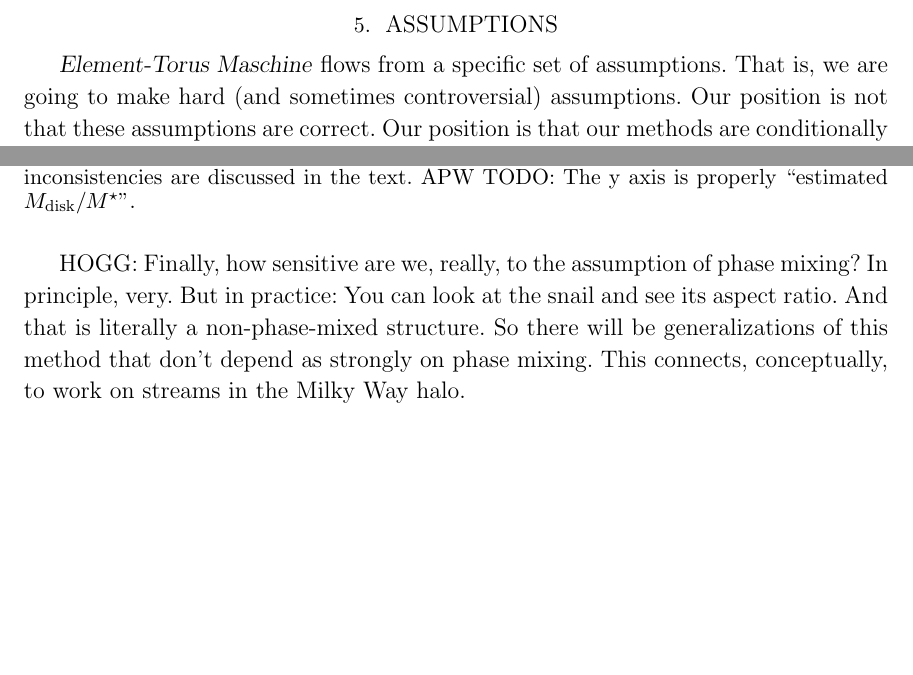
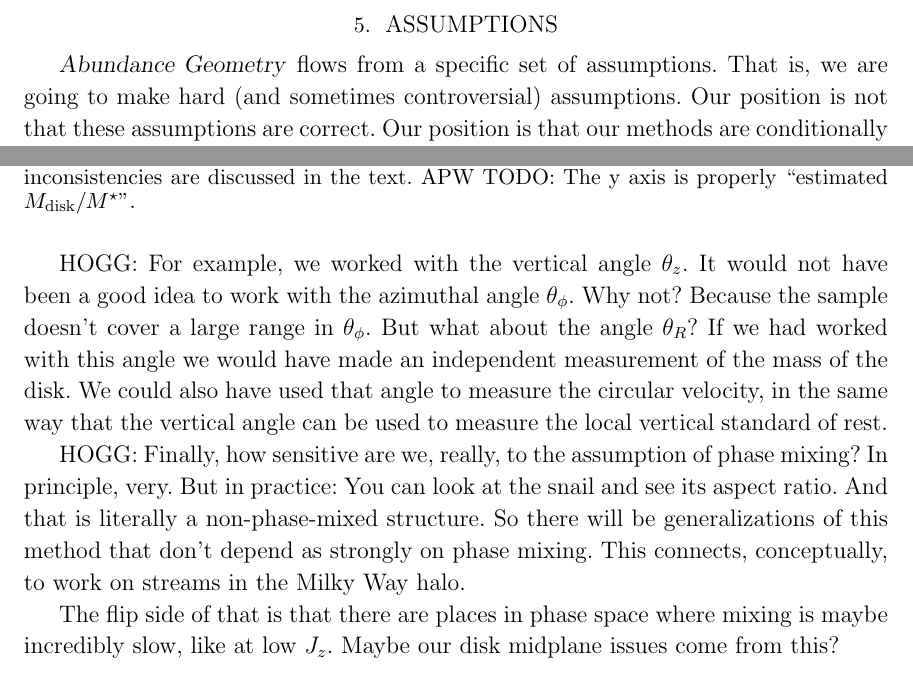
Before and after one commit to adrn/chemical-torus-imaging, a LaTeX paper (tex/stationary-tags.tex): two parts of pages 10 and 13 of 15, joined at a grey line, cut so that both start at the same text, the shorter picture padded with empty space. Compiled offline with pdfLaTeX.

Commit message:
notes to self

```diff
--- a/tex/stationary-tags.tex
+++ b/tex/stationary-tags.tex
@@ -13,7 +13,7 @@
 \input{preamble.tex}
 
 % text macros
-\newcommand{\methodname}{\textsl{Element-Torus Maschine}}
+\newcommand{\methodname}{\textsl{Abundance Geometry}}
 % Torus Tomography
 %   Torus Topography (see what I did there?)
 %   Torus--Tangents Topography (TTT)
@@ -51,8 +52,8 @@
 \newcommand{\disk}{\mathrm{disk}}
 
 \setlength{\parindent}{1.1\baselineskip} % trust in Hogg
-\shorttitle{tags are separable from angles}
-\shortauthors{Price-Whelan et al.}
+\shorttitle{geometry of abundances and orbits}
+\shortauthors{price-whelan, hogg, et al.}
 
 \begin{document}\sloppy\sloppypar\raggedbottom\frenchspacing % trust in Hogg
 \graphicspath{ {figures/} }
@@ -730,12 +731,25 @@ statistics of the abundance distribution? How do things change if the abundances
 each other exactly? Is that a problem? Note that we scale much better than chemical tagging
 here.
 
+HOGG: For example, we worked with the vertical angle $\theta_z$. It
+would not have been a good idea to work with the azimuthal angle
+$\theta_\phi$. Why not? Because the sample doesn't cover a large range
+in $\theta_\phi$. But what about the angle $\theta_R$? If we had
+worked with this angle we would have made an independent measurement
+of the mass of the disk. We could also have used that angle to measure
+the circular velocity, in the same way that the vertical angle can be
+used to measure the local vertical standard of rest.
+
 HOGG: Finally, how sensitive are we, really, to the assumption of
 phase mixing? In principle, very. But in practice: You can look at the
 snail and see its aspect ratio. And that is literally a
 non-phase-mixed structure. So there will be generalizations of this
 method that don't depend as strongly on phase mixing. This connects,
 conceptually, to work on streams in the Milky Way halo.
+
+The flip side of that is that there are places in phase space where
+mixing is maybe incredibly slow, like at low $J_z$. Maybe our disk
+midplane issues come from this?
 
 HOGG SAY: The fact that different abundances give
 different disk masses, and the fact that the midplane is off, might
```
Also changed, not shown: tex/stationary-tags.tex (3 more changed lines).
